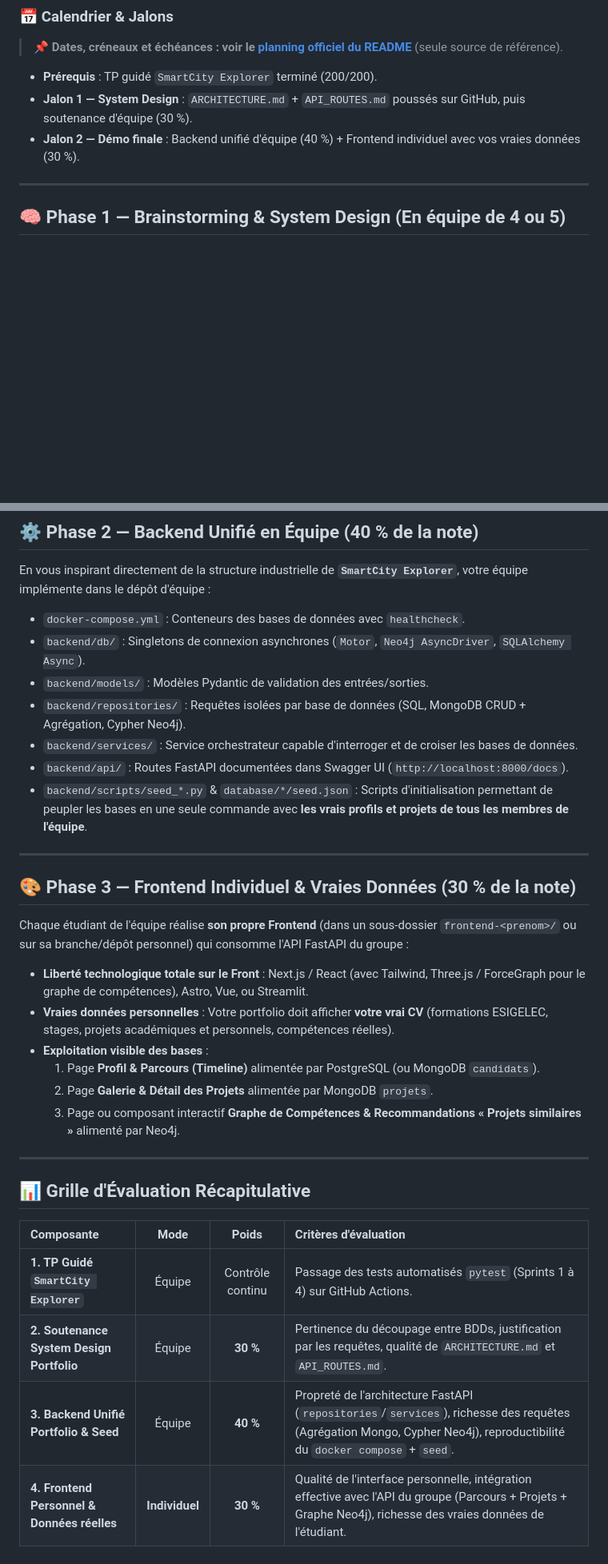
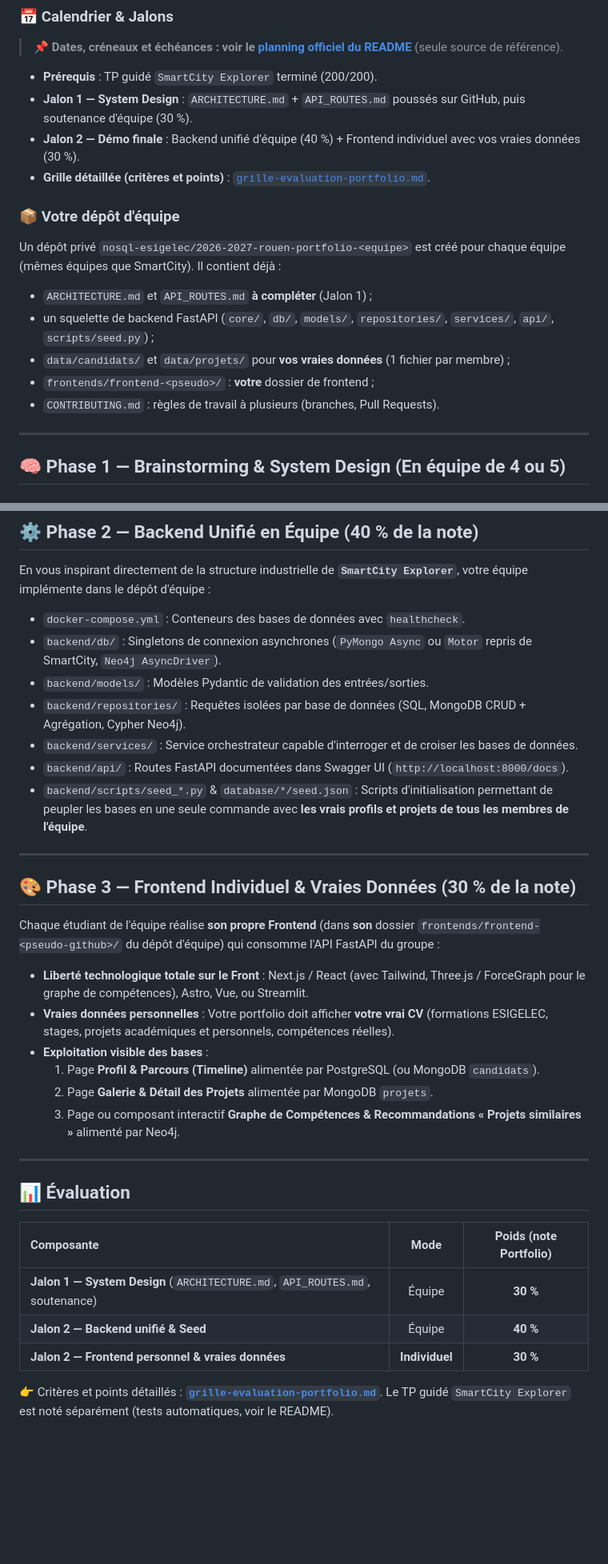
Before and after one commit to nosql-esigelec/course, a Markdown page: courses/design/projet-portfolio-polyglotte.md, 2 parts joined by grey strips. Shown at 80% size. Drawn GitHub-style; blank space fills up the shorter version.

```diff
--- a/courses/design/projet-portfolio-polyglotte.md
+++ b/courses/design/projet-portfolio-polyglotte.md
@@ -27,6 +27,16 @@ flowchart LR
 - **Prérequis** : TP guidé `SmartCity Explorer` terminé (200/200).
 - **Jalon 1 — System Design** : `ARCHITECTURE.md` + `API_ROUTES.md` poussés sur GitHub, puis soutenance d'équipe (30 %).
 - **Jalon 2 — Démo finale** : Backend unifié d'équipe (40 %) + Frontend individuel avec vos vraies données (30 %).
+- **Grille détaillée (critères et points)** : [`grille-evaluation-portfolio.md`](./grille-evaluation-portfolio.md).
+
+### 📦 Votre dépôt d'équipe
+
+Un dépôt privé `nosql-esigelec/2026-2027-rouen-portfolio-<equipe>` est créé pour chaque équipe (mêmes équipes que SmartCity). Il contient déjà :
+- `ARCHITECTURE.md` et `API_ROUTES.md` **à compléter** (Jalon 1) ;
+- un squelette de backend FastAPI (`core/`, `db/`, `models/`, `repositories/`, `services/`, `api/`, `scripts/seed.py`) ;
+- `data/candidats/` et `data/projets/` pour **vos vraies données** (1 fichier par membre) ;
+- `frontends/frontend-<pseudo>/` : **votre** dossier de frontend ;
+- `CONTRIBUTING.md` : règles de travail à plusieurs (branches, Pull Requests).
 
 ---
 
@@ -79,7 +89,7 @@ Avant d'écrire le code métier, chaque équipe présente son architecture (10 m
 
 En vous inspirant directement de la structure industrielle de **`SmartCity Explorer`**, votre équipe implémente dans le dépôt d'équipe :
 - `docker-compose.yml` : Conteneurs des bases de données avec `healthcheck`.
-- `backend/db/` : Singletons de connexion asynchrones (`Motor`, `Neo4j AsyncDriver`, `SQLAlchemy Async`).
+- `backend/db/` : Singletons de connexion asynchrones (`PyMongo Async` ou `Motor` repris de SmartCity, `Neo4j AsyncDriver`).
 - `backend/models/` : Modèles Pydantic de validation des entrées/sorties.
 - `backend/repositories/` : Requêtes isolées par base de données (SQL, MongoDB CRUD + Agrégation, Cypher Neo4j).
 - `backend/services/` : Service orchestrateur capable d'interroger et de croiser les bases de données.
@@ -90,7 +100,7 @@ En vous inspirant directement de la structure industrielle de **`SmartCity Explo
 
 ## 🎨 Phase 3 — Frontend Individuel & Vraies Données (30 % de la note)
 
-Chaque étudiant de l'équipe réalise **son propre Frontend** (dans un sous-dossier `frontend-<prenom>/` ou sur sa branche/dépôt personnel) qui consomme l'API FastAPI du groupe :
+Chaque étudiant de l'équipe réalise **son propre Frontend** (dans **son** dossier `frontends/frontend-<pseudo-github>/` du dépôt d'équipe) qui consomme l'API FastAPI du groupe :
 - **Liberté technologique totale sur le Front** : Next.js / React (avec Tailwind, Three.js / ForceGraph pour le graphe de compétences), Astro, Vue, ou Streamlit.
 - **Vraies données personnelles** : Votre portfolio doit afficher **votre vrai CV** (formations ESIGELEC, stages, projets académiques et personnels, compétences réelles).
 - **Exploitation visible des bases** :
@@ -100,11 +110,13 @@ Chaque étudiant de l'équipe réalise **son propre Frontend** (dans un sous-dos
 
 ---
 
-## 📊 Grille d'Évaluation Récapitulative
+## 📊 Évaluation
 
-| Composante | Mode | Poids | Critères d'évaluation |
-| :--- | :---: | :---: | :--- |
-| **1. TP Guidé `SmartCity Explorer`** | Équipe | Contrôle continu | Passage des tests automatisés `pytest` (Sprints 1 à 4) sur GitHub Actions. |
-| **2. Soutenance System Design Portfolio** | Équipe | **30 %** | Pertinence du découpage entre BDDs, justification par les requêtes, qualité de `ARCHITECTURE.md` et `API_ROUTES.md`. |
-| **3. Backend Unifié Portfolio & Seed** | Équipe | **40 %** | Propreté de l'architecture FastAPI (`repositories`/`services`), richesse des requêtes (Agrégation Mongo, Cypher Neo4j), reproductibilité du `docker compose` + `seed`. |
-| **4. Frontend Personnel & Données réelles** | **Individuel** | **30 %** | Qualité de l'interface personnelle, intégration effective avec l'API du groupe (Parcours + Projets + Graphe Neo4j), richesse des vraies données de l'étudiant. |
+| Composante | Mode | Poids (note Portfolio) |
+| :--- | :---: | :---: |
+| **Jalon 1 — System Design** (`ARCHITECTURE.md`, `API_ROUTES.md`, soutenance) | Équipe | **30 %** |
+| **Jalon 2 — Backend unifié & Seed** | Équipe | **40 %** |
+| **Jalon 2 — Frontend personnel & vraies données** | **Individuel** | **30 %** |
+
+👉 Critères et points détaillés : **[`grille-evaluation-portfolio.md`](./grille-evaluation-portfolio.md)**.
+Le TP guidé `SmartCity Explorer` est noté séparément (tests automatiques, voir le README).
```
Also changed, not shown: README.md (+3 -1 lines), courses/design/grille-evaluation-portfolio.md (added, +52 -0 lines).
